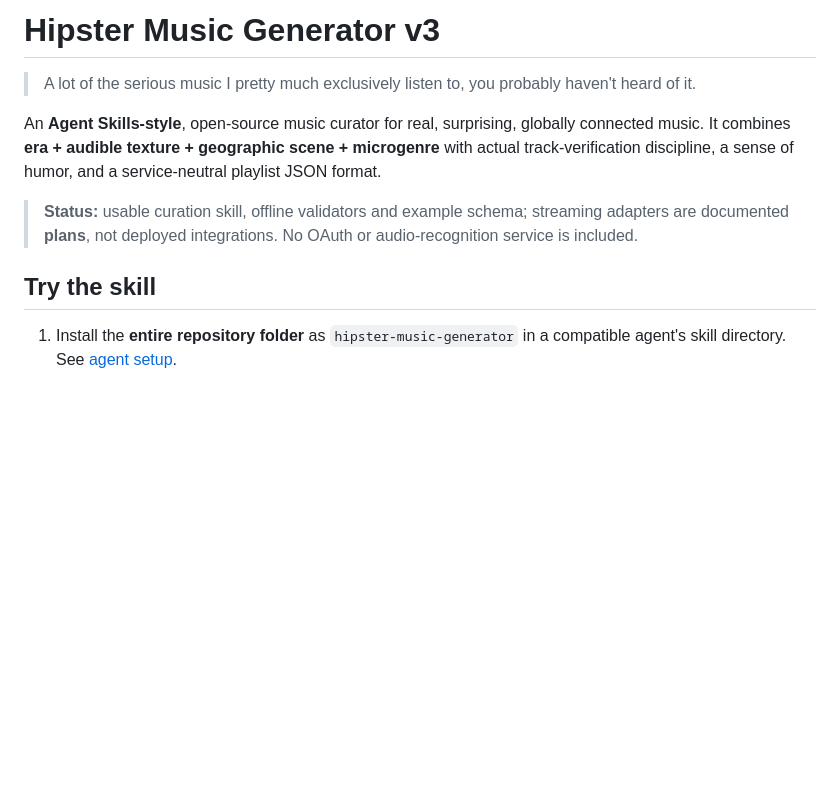
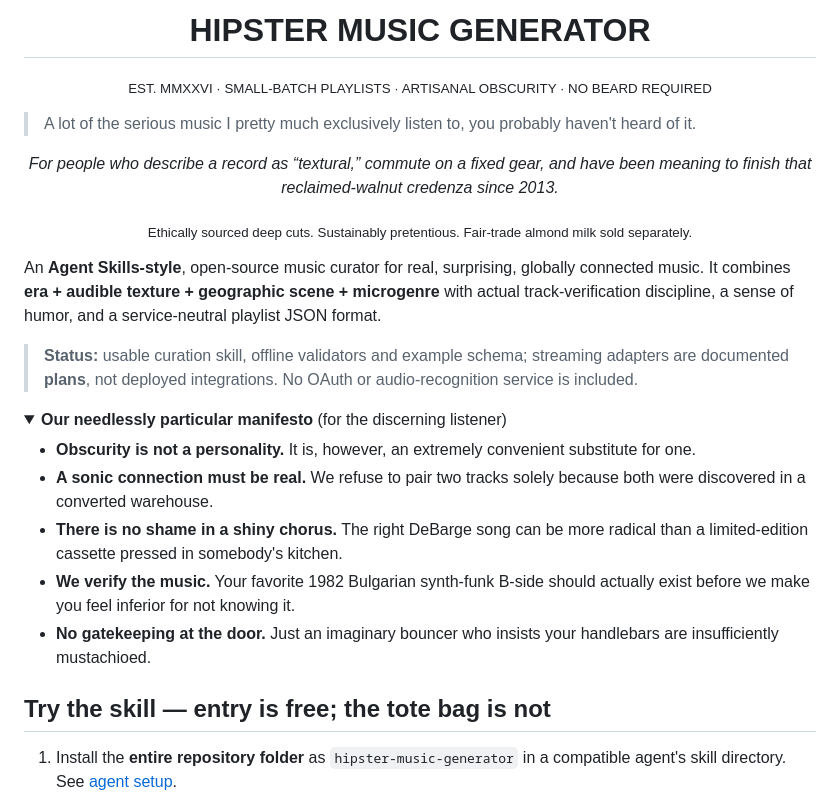
Before and after one commit to focustimer-dev/go-hipster-go, a Markdown page: README.md, the part around the change. GitHub-like rendering; folded sections open; blank space fills up the shorter version.

Commit message:
Give README restrained faux-artisanal branding and a collapsible indie-sleaze manifesto

```diff
--- a/README.md
+++ b/README.md
@@ -1,12 +1,30 @@
-# Hipster Music Generator v3
+<h1 align="center">HIPSTER MUSIC GENERATOR</h1>
+
+<p align="center"><sub>EST. MMXXVI · SMALL-BATCH PLAYLISTS · ARTISANAL OBSCURITY · NO BEARD REQUIRED</sub></p>
 
 > A lot of the serious music I pretty much exclusively listen to, you probably haven't heard of it.
+
+<p align="center"><em>For people who describe a record as “textural,” commute on a fixed gear, and have been meaning to finish that reclaimed-walnut credenza since 2013.</em></p>
+
+<p align="center"><sub>Ethically sourced deep cuts. Sustainably pretentious. Fair-trade almond milk sold separately.</sub></p>
+
 
 An **Agent Skills-style**, open-source music curator for real, surprising, globally connected music. It combines **era + audible texture + geographic scene + microgenre** with actual track-verification discipline, a sense of humor, and a service-neutral playlist JSON format.
 
 > **Status:** usable curation skill, offline validators and example schema; streaming adapters are documented **plans**, not deployed integrations. No OAuth or audio-recognition service is included.
 
-## Try the skill
+<details>
+<summary><strong>Our needlessly particular manifesto</strong> (for the discerning listener)</summary>
+
+- **Obscurity is not a personality.** It is, however, an extremely convenient substitute for one.
+- **A sonic connection must be real.** We refuse to pair two tracks solely because both were discovered in a converted warehouse.
+- **There is no shame in a shiny chorus.** The right DeBarge song can be more radical than a limited-edition cassette pressed in somebody's kitchen.
+- **We verify the music.** Your favorite 1982 Bulgarian synth-funk B-side should actually exist before we make you feel inferior for not knowing it.
+- **No gatekeeping at the door.** Just an imaginary bouncer who insists your handlebars are insufficiently mustachioed.
+
+</details>
+
+## Try the skill — entry is free; the tote bag is not
 
 1. Install the **entire repository folder** as `hipster-music-generator` in a compatible agent's skill directory. See [agent setup](adapters/agents.md).
 2. Ask: `Use hipster-music-generator: give me a 12-track playlist connecting Thai molam and Italian library funk; make the transitions defensible.`
```
